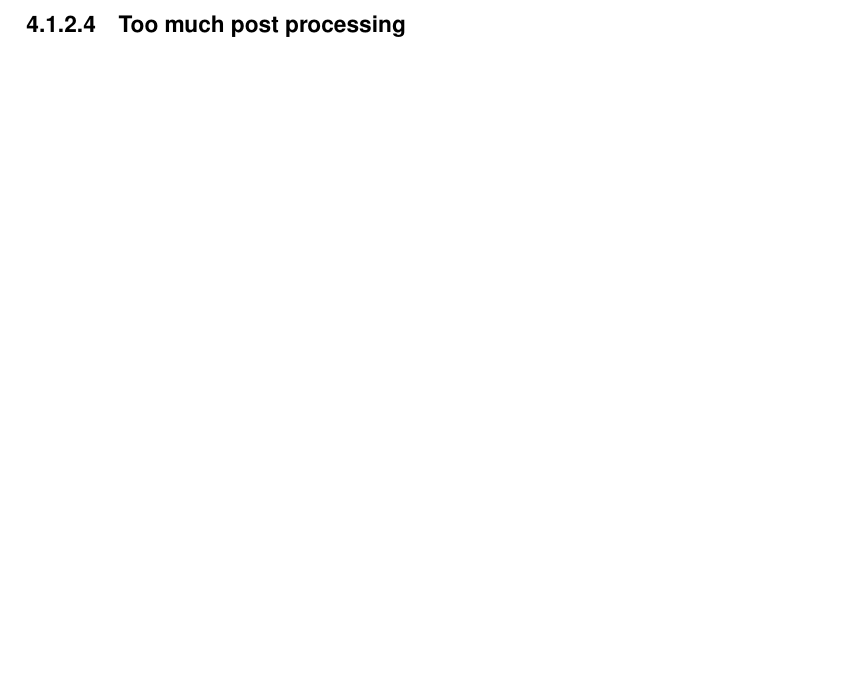
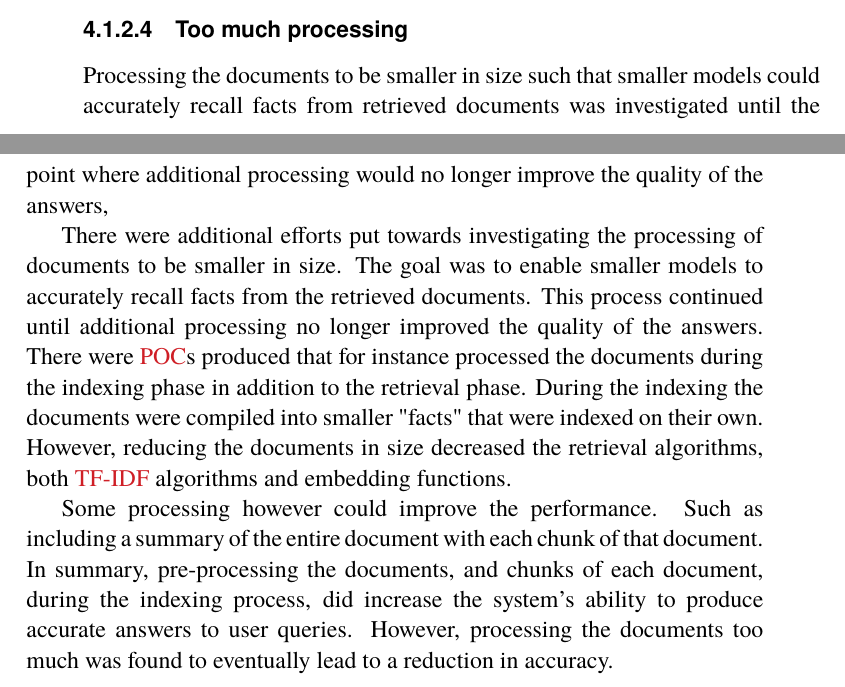
Before and after one commit to nattvara/DA231X, a LaTeX thesis (main.tex, which reads content/chapter-04-what-you-did.tex): part of page 66 of 92 before the commit and two parts of pages 65 and 66 of 94 after it, the two joined at a grey line, cut so that both start at the same text, the shorter picture padded with empty space. The pictures show the PDF file main.pdf that the author committed with the source.

Commit message:
add section for to much processing

```diff
--- a/content/chapter-04-what-you-did.tex
+++ b/content/chapter-04-what-you-did.tex
@@ -118,7 +118,16 @@ There are different strategies for the prompt that reduce the size of the docume
 \input{content/figures/11-with-processing}
 
 
-\subsubsection{Too much post processing}
+\subsubsection{Too much processing}
+
+
+Processing the documents to be smaller in size such that smaller models could accurately recall facts from retrieved documents was investigated until the point where additional processing would no longer improve the quality of the answers,
+
+
+There were additional efforts put towards investigating the processing of documents to be smaller in size. The goal was to enable smaller models to accurately recall facts from the retrieved documents. This process continued until additional processing no longer improved the quality of the answers. There were \gls{POC}s produced that for instance processed the documents during the indexing phase in addition to the retrieval phase. During the indexing the documents were compiled into smaller "facts" that were indexed on their own. However, reducing the documents in size decreased the retrieval algorithms, both \gls{TF-IDF} algorithms and embedding functions.
+
+
+Some processing however could improve the performance. Such as including a summary of the entire document with each chunk of that document. In summary, pre-processing the documents, and chunks of each document, during the indexing process, did increase the system’s ability to produce accurate answers to user queries. However, processing the documents too much was found to eventually lead to a reduction in accuracy.
 
 
 \section{The architecture of the software}
```
Also changed, not shown: main.pdf, 1 other file.
